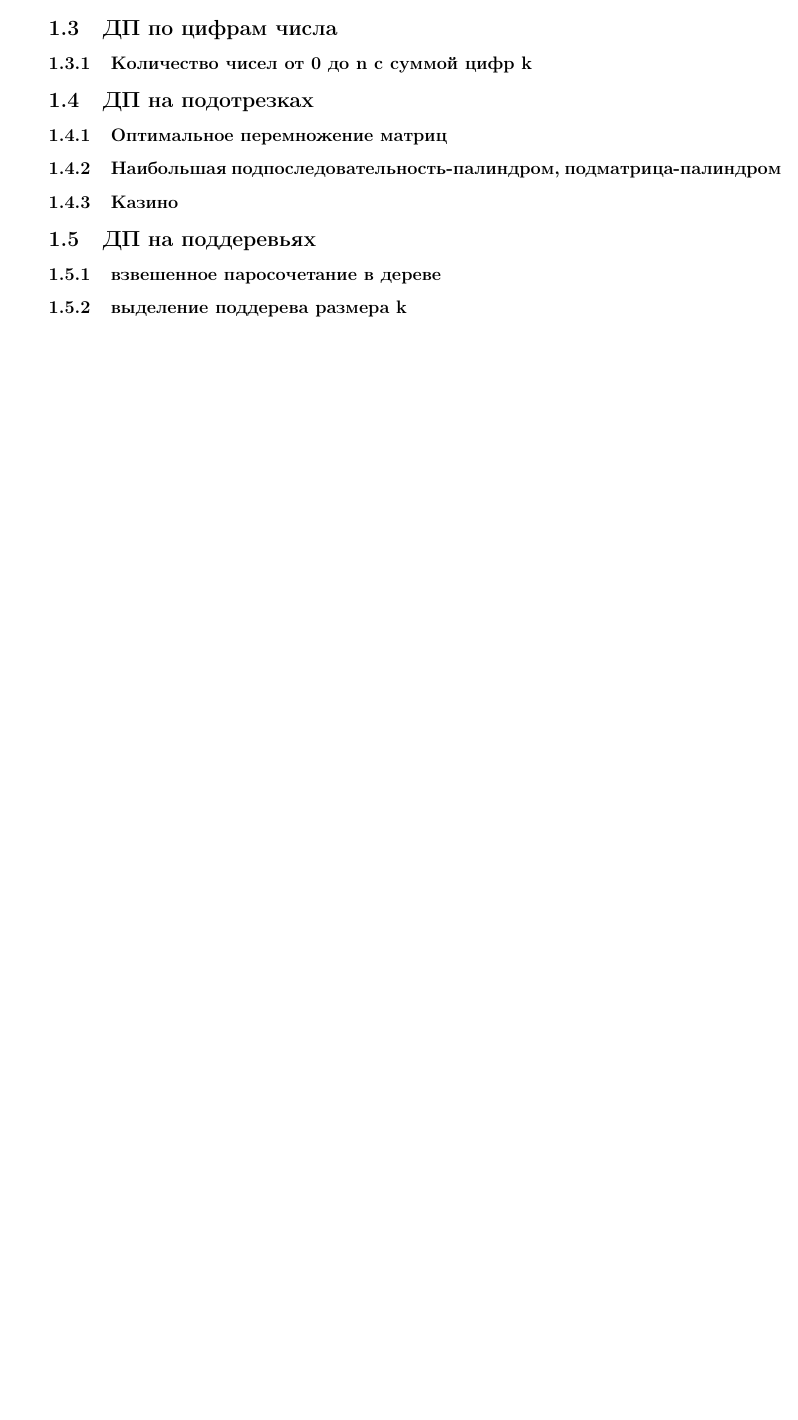
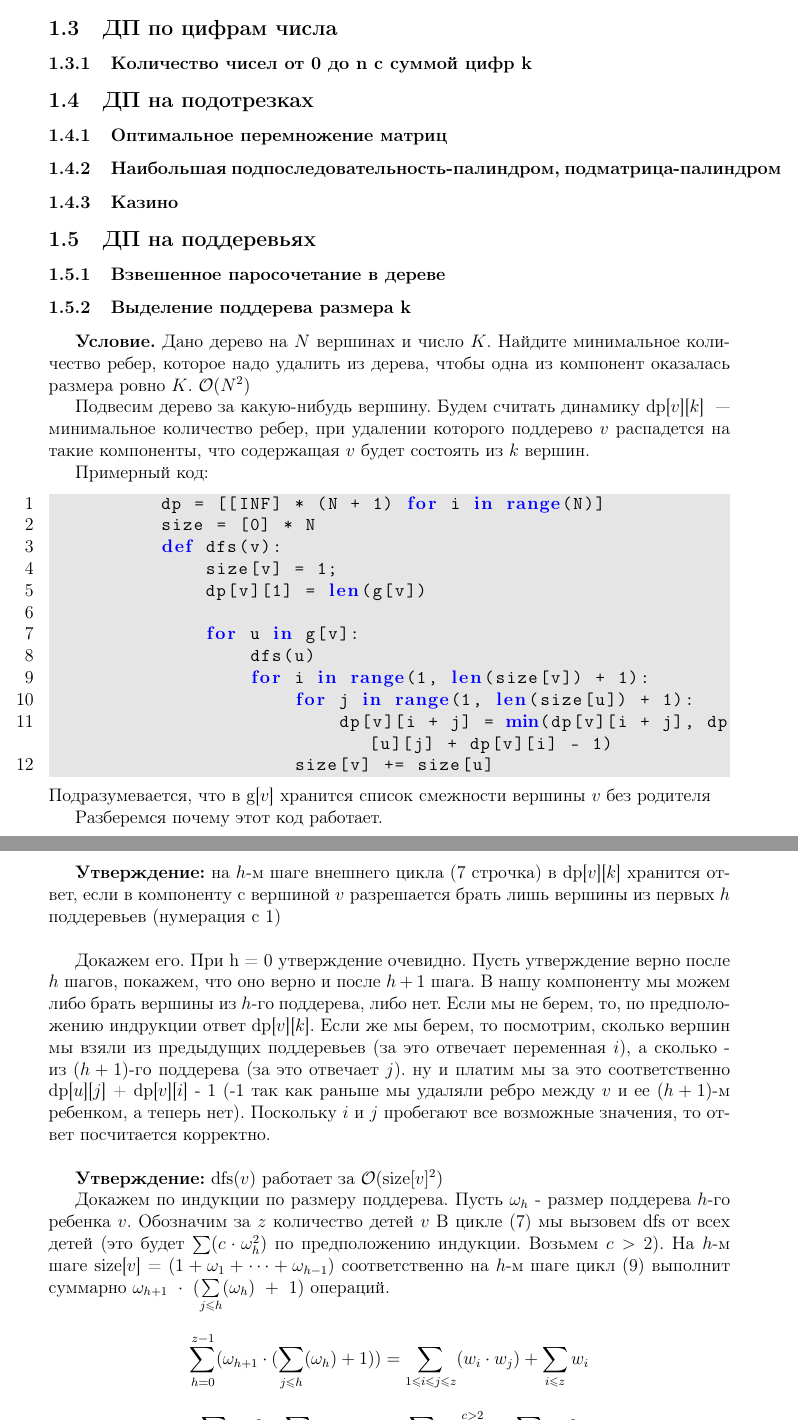
Before and after one commit to summer-informatics-school/b, a LaTeX document (topics/dp/dp.ru.tex): part of page 2 of 2 before the commit and two parts of pages 2 and 3 of 3 after it, the two joined at a grey line, cut so that both start at the same text, the shorter picture padded with empty space. Compiled offline with pdfLaTeX.

Commit message:
Добавил задачу о выделении поддерева размера k

```diff
--- a/topics/dp/dp.ru.tex
+++ b/topics/dp/dp.ru.tex
@@ -74,10 +91,86 @@
 
     \subsection{ДП на поддеревьях}
 
-      \subsubsection{взвешенное паросочетание в дереве}
+      \subsubsection{Взвешенное паросочетание в дереве}
 
-      \subsubsection{выделение поддерева размера k}
+      \subsubsection{Выделение поддерева размера k}
 
-      \subsubsection{задача о разделении дерева}
+      \textbf{Условие.} Дано дерево на $N$ вершинах и число $K$.
+      Найдите минимальное количество ребер, которое надо удалить из дерева,
+      чтобы одна из компонент оказалась размера ровно $K$. $\mathcal{O}(N^2)$
+
+      Подвесим дерево за какую-нибудь вершину. Будем считать динамику
+      dp[$v$][$k$] ~--- минимальное количество ребер, при удалении которого
+      поддерево $v$ распадется на такие компоненты, что содержащая $v$
+      будет состоять из $k$ вершин.
+
+      Примерный код:
+      \begin{lstlisting}
+          dp = [[INF] * (N + 1) for i in range(N)]
+          size = [0] * N
+          def dfs(v):
+              size[v] = 1;
+              dp[v][1] = len(g[v])
+
+              for u in g[v]:
+                  dfs(u)
+                  for i in range(1, len(size[v]) + 1):
+                      for j in range(1, len(size[u]) + 1):
+                          dp[v][i + j] = min(dp[v][i + j], dp[u][j] + dp[v][i] - 1)
+                      size[v] += size[u]
+      \end{lstlisting}
+      Подразумевается, что в g[$v$] хранится список смежности вершины
+      $v$ без родителя
+
+      Разберемся почему этот код работает.
+
+      \textbf{Утверждение:} на $h$-м шаге внешнего цикла (7 строчка)
+      в dp[$v$][$k$] хранится ответ, если в компоненту с вершиной $v$
+      разрешается брать лишь вершины из первых $h$ поддеревьев (нумерация с 1)
+      \\
+
+      Докажем его. При h = 0 утверждение очевидно. Пусть утверждение верно
+      после $h$ шагов, покажем, что оно верно и после $h + 1$ шага. В нашу
+      компоненту мы можем либо брать вершины из $h$-го поддерева, либо нет.
+      Если мы не берем, то, по предположению индрукции ответ dp[$v$][$k$].
+      Если же мы берем, то посмотрим, сколько вершин мы взяли из предыдущих
+      поддеревьев (за это отвечает переменная $i$), а сколько - из
+      $(h + 1)$-го поддерева (за это отвечает $j$). ну и платим мы за это
+      соответственно dp[$u$][$j$] + dp[$v$][$i$] - 1 (-1 так как раньше мы
+      удаляли ребро между $v$ и ее $(h + 1)$-м ребенком, а теперь нет).
+      Поскольку $i$ и $j$ пробегают все возможные значения, то ответ
+      посчитается корректно.
+	  \\
+
+      \textbf{Утверждение:} dfs($v$) работает за
+      $\mathcal{O}(\operatorname{size}[v]^2)$
+
+      Докажем по индукции по размеру поддерева. Пусть $\omega_h$ -
+      размер поддерева $h$-го ребенка $v$. Обозначим за $z$ количество
+      детей $v$ В цикле (7) мы вызовем dfs от всех детей (это
+      будет $\sum(c \cdot \omega_h^2)$ по предположению индукции.
+      Возьмем $c > 2$). На $h$-м шаге size[$v$] =
+       $(1 + \omega_1 + \cdots + \omega_{h - 1})$ соответственно на
+       $h$-м шаге цикл (9) выполнит суммарно
+       $\omega_{h + 1}~\cdot~(\sum\limits_{j \leqslant h}(\omega_h)~+~1)$
+       операций. $$\sum\limits_{h = 0}^{z - 1}(\omega_{h + 1} \cdot
+       (\sum\limits_{j \leqslant h}(\omega_h) + 1)) = \sum\limits_{1 \leqslant i
+       \leqslant j \leqslant z}(w_i \cdot w_j) + \sum_{i \leqslant z}w_i $$
+       $$\sum_{i \leqslant z} (c w_i^2) \sum\limits_{1 \leqslant i < j
+       \leqslant z}(w_i \cdot w_j) + \sum_{i \leqslant z}w_i \buildrel
+       c > 2 \over \leqslant c \cdot (\sum\limits_{i \leqslant z}
+       w_i) ^ 2$$
+
+       Что и требовалось доказать.
+
+       Таким образом, dfs($root$) работает за $\mathcal{O}(N^2)$.
+       Как же найти ответ на исходную задачу? Так как какая-то вершина в
+       полученной компоненту будет иметь минимальную глубину, то достаточно
+       запустить dfs($root$) и потом выбрать минимум из
+       $\operatorname{dp}[v][K] + 1$ по всем $v$ кроме $root$ и
+       $\operatorname{dp}[root][K]$ (так как если мы не корень, нужно еще
+       обрезать ребро в родителя).
+
+      \subsubsection{Задача о разделении дерева}
 
 \end{document}
```
Also changed, not shown: topics/dp/dp.ru.tex (17 more changed lines).
